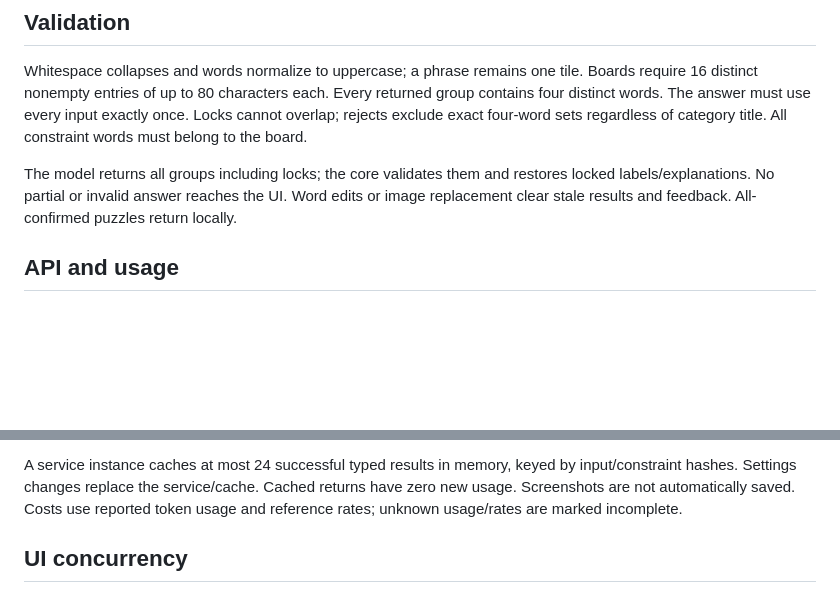
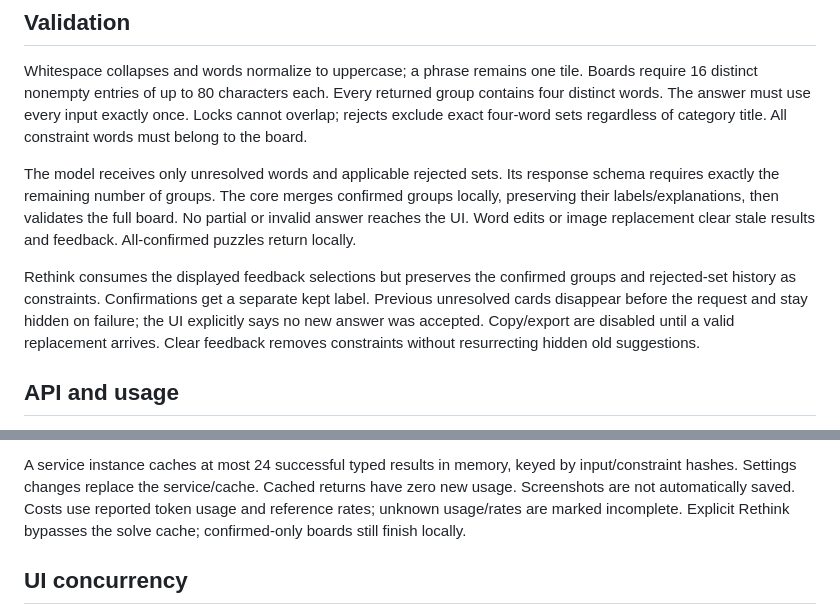
Before and after one commit to vkmest/connections-studio, a Markdown page: docs/architecture.md, 2 parts joined by grey strips. Drawn GitHub-style; blank space fills up the shorter version.

```diff
--- a/docs/architecture.md
+++ b/docs/architecture.md
@@ -43,10 +43,19 @@ returned group contains four distinct words. The answer must use every input
 exactly once. Locks cannot overlap; rejects exclude exact four-word sets regardless
 of category title. All constraint words must belong to the board.
 
-The model returns all groups including locks; the core validates them and restores
-locked labels/explanations. No partial or invalid answer reaches the UI. Word edits
+The model receives only unresolved words and applicable rejected sets. Its response
+schema requires exactly the remaining number of groups. The core merges confirmed
+groups locally, preserving their labels/explanations, then validates the full board.
+No partial or invalid answer reaches the UI. Word edits
 or image replacement clear stale results and feedback. All-confirmed puzzles return
 locally.
+
+Rethink consumes the displayed feedback selections but preserves the confirmed
+groups and rejected-set history as constraints. Confirmations get a separate kept
+label. Previous unresolved cards disappear before the request and stay hidden on
+failure; the UI explicitly says no new answer was accepted. Copy/export are disabled
+until a valid replacement arrives. Clear feedback removes constraints without
+resurrecting hidden old suggestions.
 
 ## API and usage
 
@@ -71,6 +80,7 @@ A service instance caches at most 24 successful typed results in memory, keyed b
 input/constraint hashes. Settings changes replace the service/cache. Cached returns
 have zero new usage. Screenshots are not automatically saved. Costs use reported
 token usage and reference rates; unknown usage/rates are marked incomplete.
+Explicit Rethink bypasses the solve cache; confirmed-only boards still finish locally.
 
 ## UI concurrency
 
```
Also changed, not shown: README.md (+12 -4 lines), docs/verification.md (+6 -1 lines), docs/images/compact.png, docs/images/connections.png, docs/images/feedback.png (added), 7 other files.
